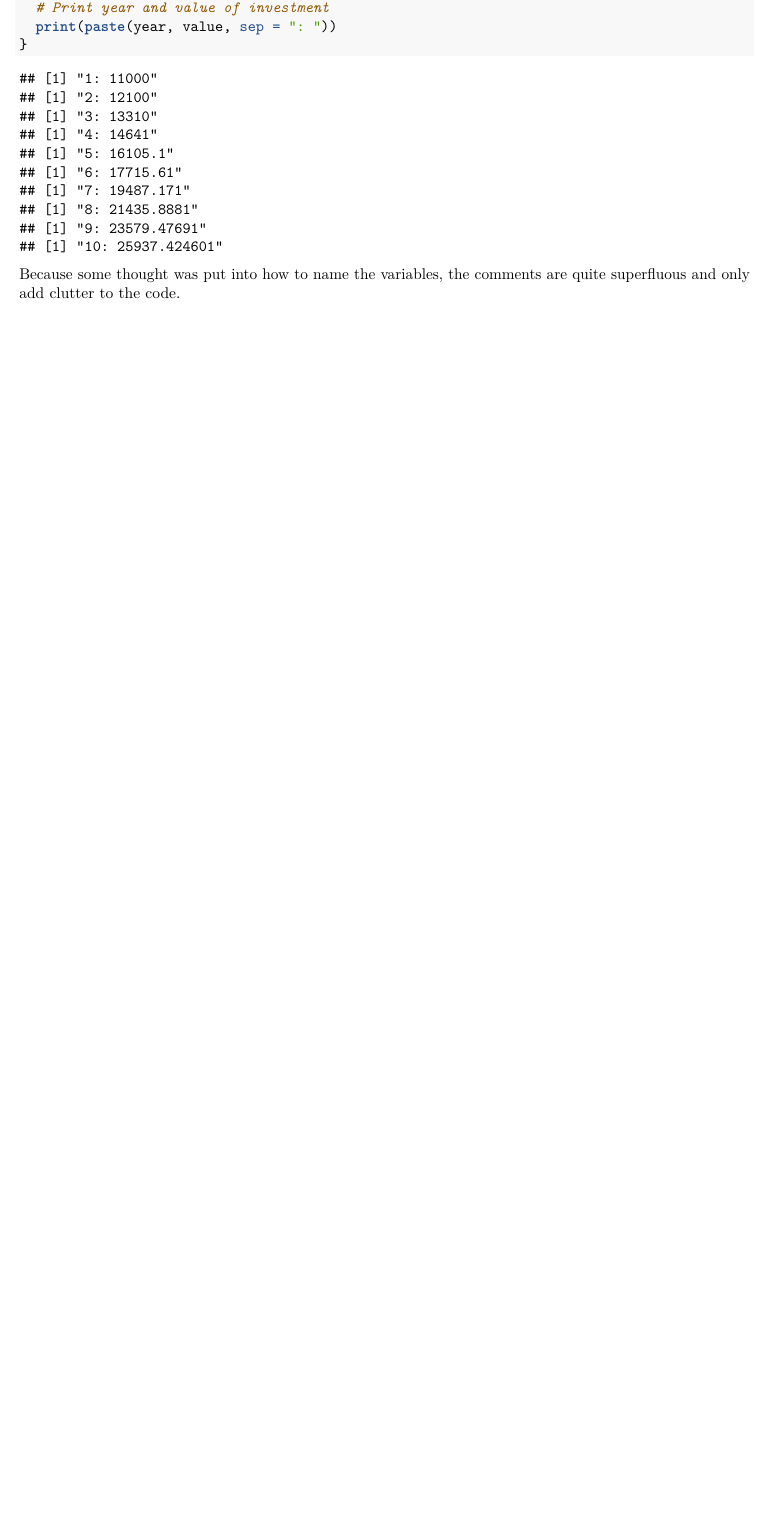
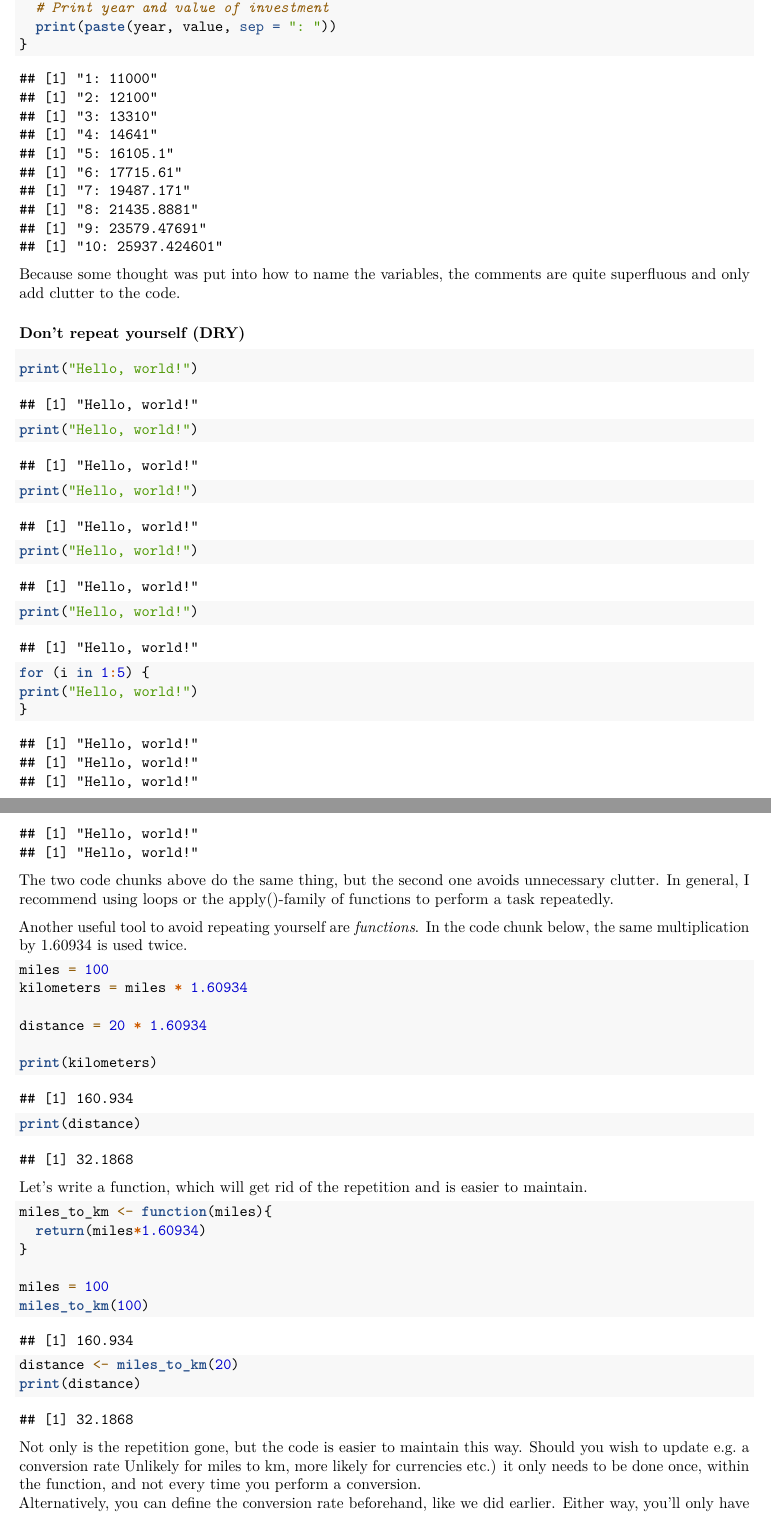
Before and after one commit to RISE-UNIBAS/clean-code, an R Markdown document (clean code/clean_code_examples.Rmd): part of page 4 of 4 before the commit and two parts of pages 4 and 5 of 5 after it, the two joined at a grey line, cut so that both start at the same text, the shorter picture padded with empty space. Rendered offline with R 4.5, knitr and Pandoc, then LaTeX, with nearby package versions.

Commit message:
update examples

````diff
--- a/clean code/clean_code_examples.Rmd
+++ b/clean code/clean_code_examples.Rmd
@@ -150,6 +150,53 @@ for (year in years) {
 
 Because some thought was put into how to name the variables, the comments are quite superfluous and only add clutter to the code.
 
+### Don't repeat yourself (DRY)
+
+```{r}
+print("Hello, world!")
+print("Hello, world!")
+print("Hello, world!")
+print("Hello, world!")
+print("Hello, world!")
+```
+
+```{r}
+for (i in 1:5) {
+print("Hello, world!")
+}
+```
+
+The two code chunks above do the same thing, but the second one avoids unnecessary clutter. In general, I recommend using loops or the apply()-family of functions to perform a task repeatedly.
+
+Another useful tool to avoid repeating yourself are *functions*. In the code chunk below, the same multiplication by 1.60934 is used twice.
+
+```{r}
+miles = 100
+kilometers = miles * 1.60934
+
+distance = 20 * 1.60934
+
+print(kilometers)
+print(distance)
+```
+
+Let's write a function, which will get rid of the repetition and is easier to maintain.
+
+```{r}
+miles_to_km <- function(miles){
+  return(miles*1.60934)
+}
+
+miles = 100
+miles_to_km(100)
+
+distance <- miles_to_km(20)
+print(distance)
+```
+
+Not only is the repetition gone, but the code is easier to maintain this way. Should you wish to update e.g. a conversion rate Unlikely for miles to km, more likely for currencies etc.) it only needs to be done once, within the function, and not every time you perform a conversion.
+Alternatively, you can define the conversion rate beforehand, like we did earlier. Either way, you'll only have to change the rate once, which reduces the potential for errors.
+
 ## Bibliography
 
 Mayer, C. (2022): The Art of Clean Code. San Francisco: No Starch Press, Inc.
````
Also changed, not shown: clean code/clean_code_examples.Rmd (4 more changed lines), 1 other file.
